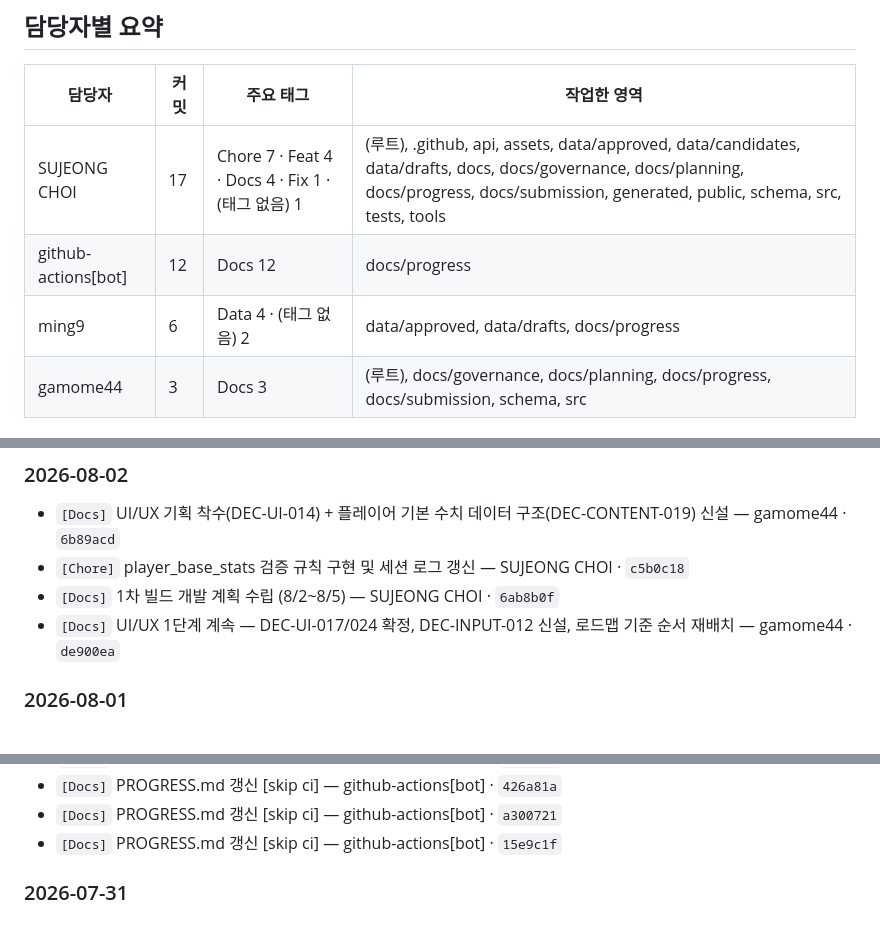
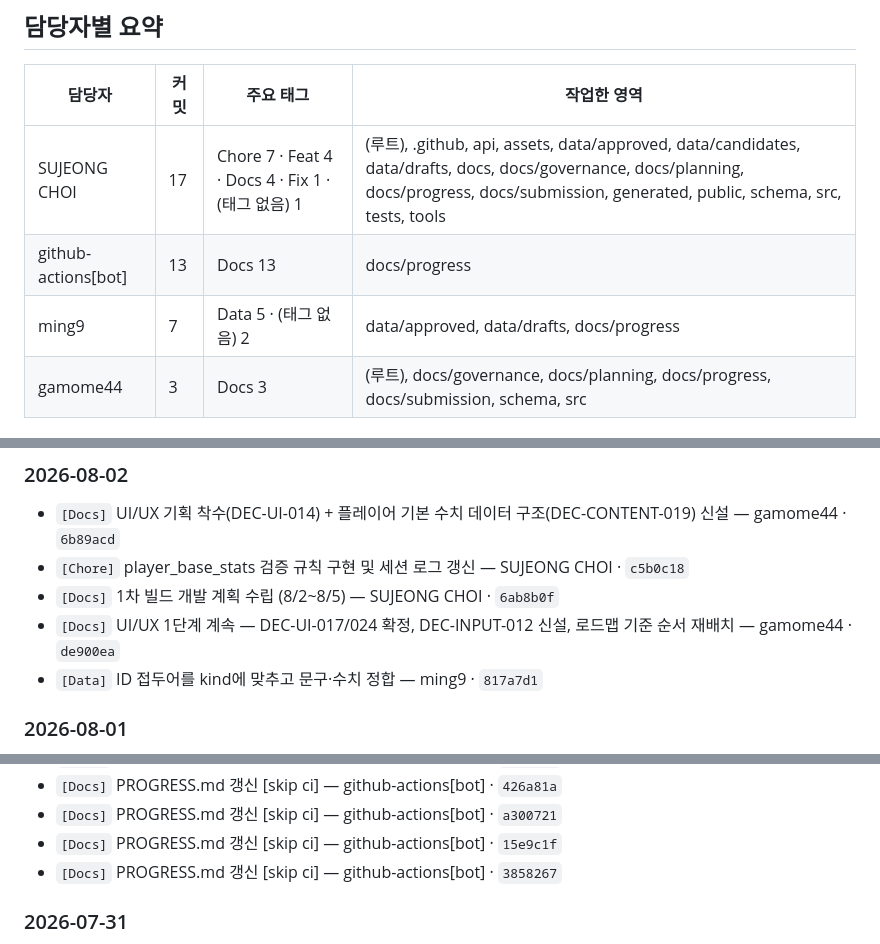
Before and after one commit to xuxeong/batdureong-nantu, a Markdown page: docs/progress/PROGRESS.md, 3 parts joined by grey strips. GitHub-like rendering.

Commit message:
[Docs] PROGRESS.md 갱신 [skip ci]

```diff
--- a/docs/progress/PROGRESS.md
+++ b/docs/progress/PROGRESS.md
@@ -16,8 +16,8 @@
 | 담당자 | 커밋 | 주요 태그 | 작업한 영역 |
 |---|---|---|---|
 | SUJEONG CHOI | 17 | Chore 7 · Feat 4 · Docs 4 · Fix 1 · (태그 없음) 1 | (루트), .github, api, assets, data/approved, data/candidates, data/drafts, docs, docs/governance, docs/planning, docs/progress, docs/submission, generated, public, schema, src, tests, tools |
-| github-actions[bot] | 12 | Docs 12 | docs/progress |
-| ming9 | 6 | Data 4 · (태그 없음) 2 | data/approved, data/drafts, docs/progress |
+| github-actions[bot] | 13 | Docs 13 | docs/progress |
+| ming9 | 7 | Data 5 · (태그 없음) 2 | data/approved, data/drafts, docs/progress |
 | gamome44 | 3 | Docs 3 | (루트), docs/governance, docs/planning, docs/progress, docs/submission, schema, src |
 
 ## 날짜별 기록
@@ -28,6 +28,7 @@
 - `[Chore]` player_base_stats 검증 규칙 구현 및 세션 로그 갱신 — SUJEONG CHOI · `c5b0c18`
 - `[Docs]` 1차 빌드 개발 계획 수립 (8/2~8/5) — SUJEONG CHOI · `6ab8b0f`
 - `[Docs]` UI/UX 1단계 계속 — DEC-UI-017/024 확정, DEC-INPUT-012 신설, 로드맵 기준 순서 재배치 — gamome44 · `de900ea`
+- `[Data]` ID 접두어를 kind에 맞추고 문구·수치 정합 — ming9 · `817a7d1`
 
 ### 2026-08-01
 
@@ -55,6 +56,7 @@
 - `[Docs]` PROGRESS.md 갱신 [skip ci] — github-actions[bot] · `426a81a`
 - `[Docs]` PROGRESS.md 갱신 [skip ci] — github-actions[bot] · `a300721`
 - `[Docs]` PROGRESS.md 갱신 [skip ci] — github-actions[bot] · `15e9c1f`
+- `[Docs]` PROGRESS.md 갱신 [skip ci] — github-actions[bot] · `3858267`
 
 ### 2026-07-31
 
```
Also changed, not shown: other parts of docs/progress/PROGRESS.md (+1 -1 lines).
